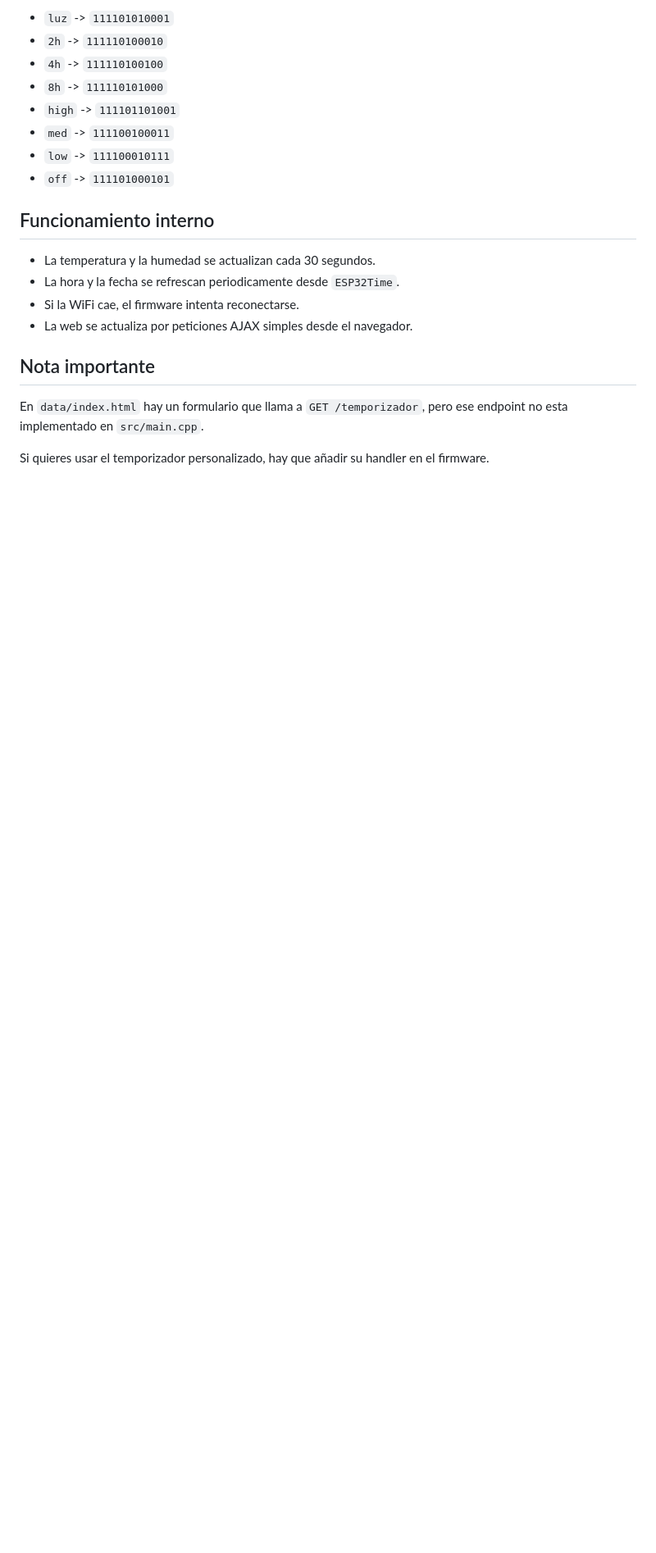
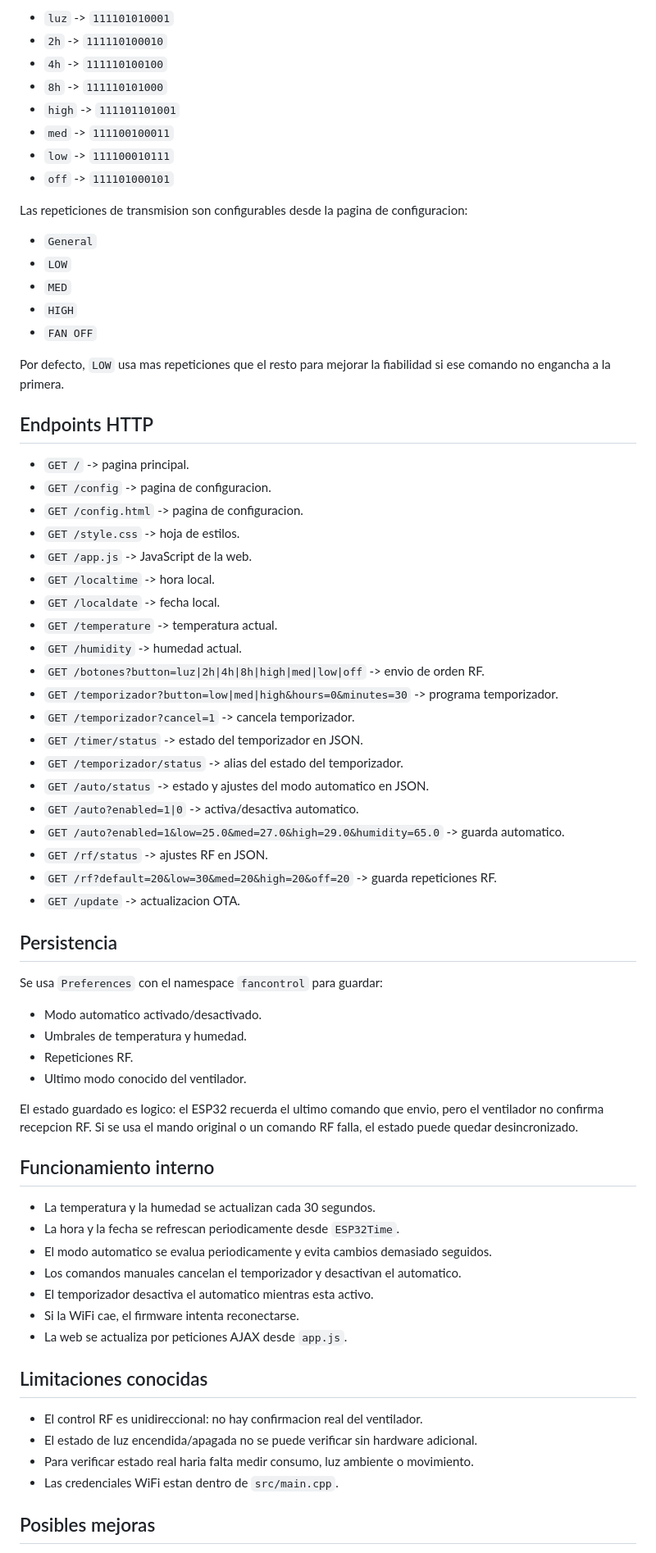
Before and after one commit to Sergioba99/FanControl, a Markdown page: README.md, the part around one of its changes. Shown at 82% size. GitHub-like rendering; blank space fills up the shorter version.

```diff
--- a/README.md
+++ b/README.md
@@ -94,16 +146,66 @@ El firmware envia estos codigos por RF:
 - `low` -> `111100010111`
 - `off` -> `111101000101`
 
+Las repeticiones de transmision son configurables desde la pagina de configuracion:
+
+- `General`
+- `LOW`
+- `MED`
+- `HIGH`
+- `FAN OFF`
+
+Por defecto, `LOW` usa mas repeticiones que el resto para mejorar la fiabilidad si ese comando no engancha a la primera.
+
+## Endpoints HTTP
+
+- `GET /` -> pagina principal.
+- `GET /config` -> pagina de configuracion.
+- `GET /config.html` -> pagina de configuracion.
+- `GET /style.css` -> hoja de estilos.
+- `GET /app.js` -> JavaScript de la web.
+- `GET /localtime` -> hora local.
+- `GET /localdate` -> fecha local.
+- `GET /temperature` -> temperatura actual.
+- `GET /humidity` -> humedad actual.
+- `GET /botones?button=luz|2h|4h|8h|high|med|low|off` -> envio de orden RF.
+- `GET /temporizador?button=low|med|high&hours=0&minutes=30` -> programa temporizador.
+- `GET /temporizador?cancel=1` -> cancela temporizador.
+- `GET /timer/status` -> estado del temporizador en JSON.
+- `GET /temporizador/status` -> alias del estado del temporizador.
+- `GET /auto/status` -> estado y ajustes del modo automatico en JSON.
+- `GET /auto?enabled=1|0` -> activa/desactiva automatico.
+- `GET /auto?enabled=1&low=25.0&med=27.0&high=29.0&humidity=65.0` -> guarda automatico.
+- `GET /rf/status` -> ajustes RF en JSON.
+- `GET /rf?default=20&low=30&med=20&high=20&off=20` -> guarda repeticiones RF.
+- `GET /update` -> actualizacion OTA.
+
+## Persistencia
+
+Se usa `Preferences` con el namespace `fancontrol` para guardar:
+
+- Modo automatico activado/desactivado.
+- Umbrales de temperatura y humedad.
+- Repeticiones RF.
+- Ultimo modo conocido del ventilador.
+
+El estado guardado es logico: el ESP32 recuerda el ultimo comando que envio, pero el ventilador no confirma recepcion RF. Si se usa el mando original o un comando RF falla, el estado puede quedar desincronizado.
+
 ## Funcionamiento interno
 
 - La temperatura y la humedad se actualizan cada 30 segundos.
 - La hora y la fecha se refrescan periodicamente desde `ESP32Time`.
+- El modo automatico se evalua periodicamente y evita cambios demasiado seguidos.
+- Los comandos manuales cancelan el temporizador y desactivan el automatico.
+- El temporizador desactiva el automatico mientras esta activo.
 - Si la WiFi cae, el firmware intenta reconectarse.
-- La web se actualiza por peticiones AJAX simples desde el navegador.
+- La web se actualiza por peticiones AJAX desde `app.js`.
 
-## Nota importante
+## Limitaciones conocidas
 
-En `data/index.html` hay un formulario que llama a `GET /temporizador`, pero ese endpoint no esta implementado en `src/main.cpp`.
+- El control RF es unidireccional: no hay confirmacion real del ventilador.
+- El estado de luz encendida/apagada no se puede verificar sin hardware adicional.
+- Para verificar estado real haria falta medir consumo, luz ambiente o movimiento.
+- Las credenciales WiFi estan dentro de `src/main.cpp`.
 
-Si quieres usar el temporizador personalizado, hay que añadir su handler en el firmware.
+## Posibles mejoras
 
```
Also changed, not shown: other parts of README.md (+95 -49 lines).
